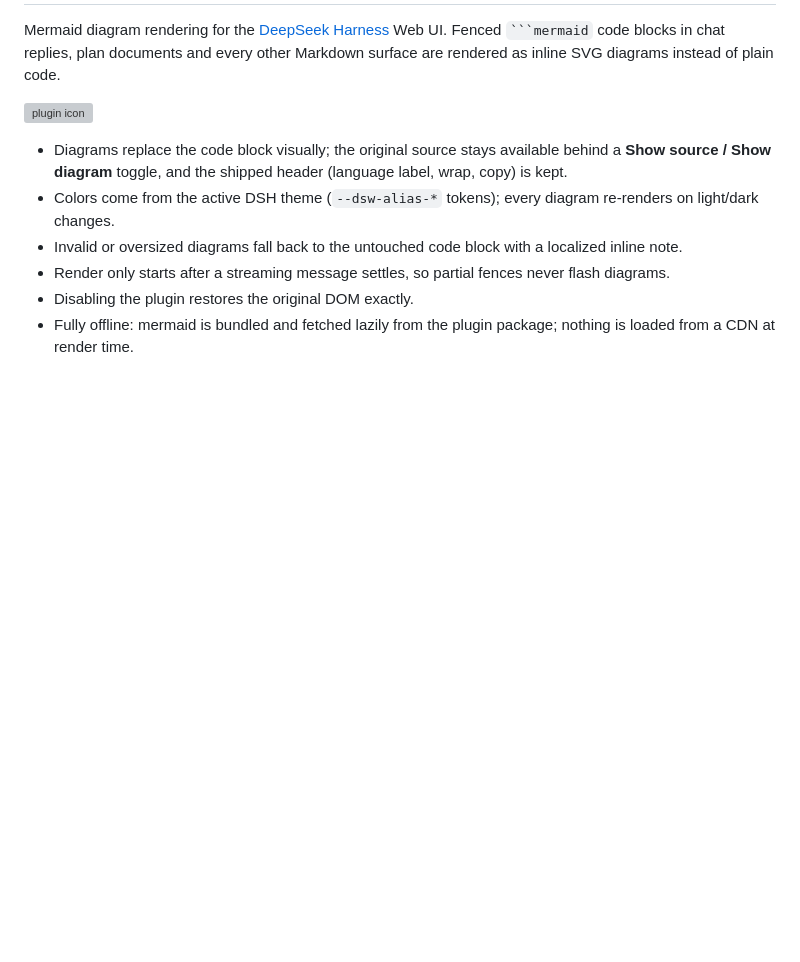
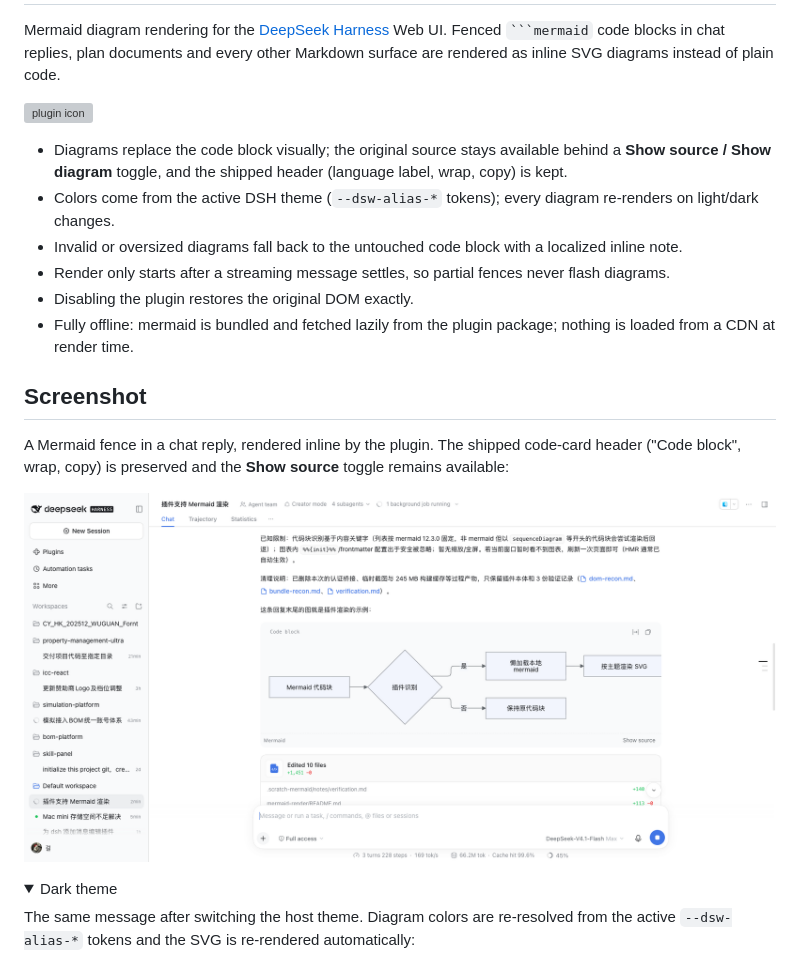
Before and after one commit to nangongwentian-fe/dsh-mermaid-render, a Markdown page: README.md, the part around one of its changes. GitHub-like rendering; pictures changed too: docs/screenshot-light.png (added); folded sections open; blank space fills up the shorter version; grey boxes are pictures that could not be loaded.

Commit message:
docs: 添加插件效果截图
- 在 README 增加浅色/深色主题下的聊天内 Mermaid 渲染效果截图
- 更新 CHANGELOG 文档说明

```diff
--- a/README.md
+++ b/README.md
@@ -15,3 +15,17 @@ Markdown surface are rendered as inline SVG diagrams instead of plain code.
 - Disabling the plugin restores the original DOM exactly.
 - Fully offline: mermaid is bundled and fetched lazily from the plugin package; nothing is loaded
   from a CDN at render time.
+
+## Screenshot
+
+A Mermaid fence in a chat reply, rendered inline by the plugin. The shipped code-card header
+("Code block", wrap, copy) is preserved and the **Show source** toggle remains available:
+
+![Mermaid diagram rendered inline in a DSH chat reply](docs/screenshot-light.png)
+
+<details>
+<summary>Dark theme</summary>
+
+The same message after switching the host theme. Diagram colors are re-resolved from the active
+`--dsw-alias-*` tokens and the SVG is re-rendered automatically:
+
```
Also changed, not shown: other parts of README.md (+3 -0 lines), CHANGELOG.md (+4 -0 lines), docs/screenshot-dark.png (added).
